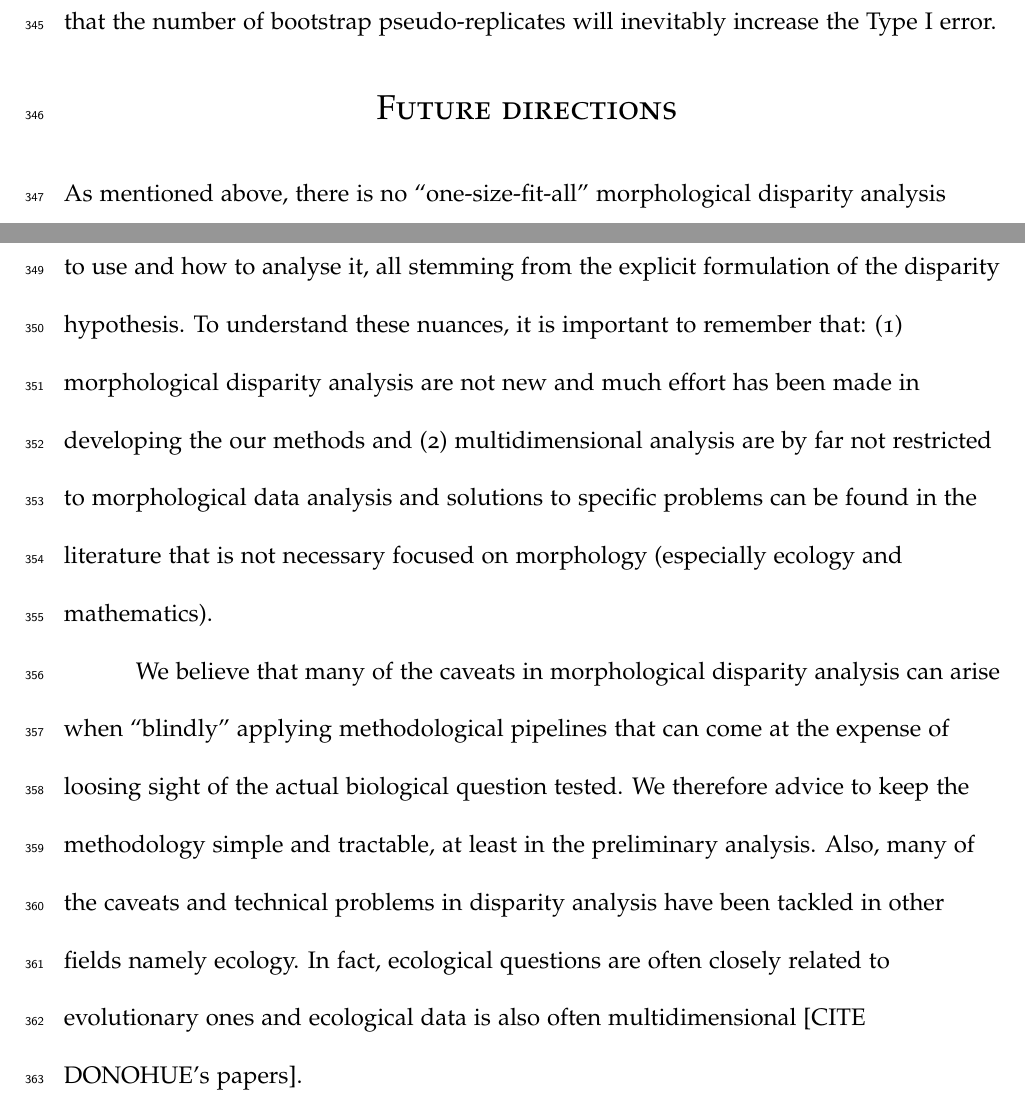
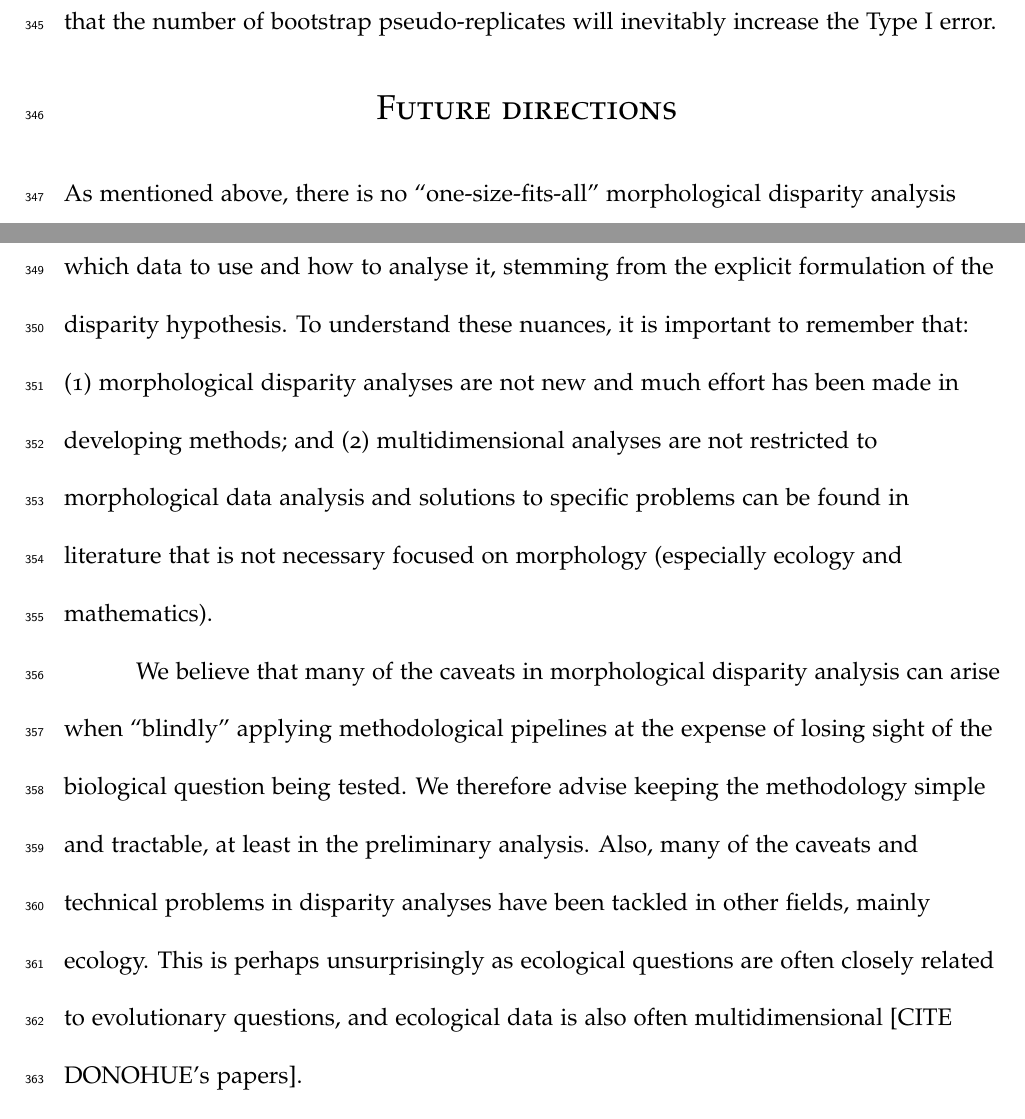
Before and after one commit to TGuillerme/Disparity_Working_Group, a LaTeX paper (Writing/disparity_review.tex): two parts of pages 19 and 20 of 24, joined at a grey line, cut so that both start at the same text. Compiled offline with pdfLaTeX.

Commit message:
Edits to adpt

```diff
--- a/Writing/disparity_review.tex
+++ b/Writing/disparity_review.tex
@@ -391,14 +391,14 @@ This can violate the assumptions of parametric statistical tests.
 Furthermore, it is important to remember that the number of bootstrap pseudo-replicates will inevitably increase the Type I error.
 
 \section{Future directions}
-As mentioned above, there is no ``one-size-fit-all'' morphological disparity analysis pipeline.
-As in any multidimensional analysis, there are a lot of nuances in which data to use and how to analyse it, all stemming from the explicit formulation of the disparity hypothesis.
-To understand these nuances, it is important to remember that: (1) morphological disparity analysis are not new and much effort has been made in developing the our methods and (2) multidimensional analysis are by far not restricted to morphological data analysis and solutions to specific problems can be found in the literature that is not necessary focused on morphology (especially ecology and mathematics).
+As mentioned above, there is no ``one-size-fits-all'' morphological disparity analysis pipeline.
+As with any multidimensional analysis, there are many nuances in deciding which data to use and how to analyse it, stemming from the explicit formulation of the disparity hypothesis.
+To understand these nuances, it is important to remember that: (1) morphological disparity analyses are not new and much effort has been made in developing methods; and (2) multidimensional analyses are not restricted to morphological data analysis and solutions to specific problems can be found in literature that is not necessary focused on morphology (especially ecology and mathematics).
 
-We believe that many of the caveats in morphological disparity analysis can arise when ``blindly'' applying methodological pipelines that can come at the expense of loosing sight of the actual biological question tested.
-We therefore advice to keep the methodology simple and tractable, at least in the preliminary analysis.
-Also, many of the caveats and technical problems in disparity analysis have been tackled in other fields namely ecology.
-In fact, ecological questions are often closely related to evolutionary ones and ecological data is also often multidimensional [CITE DONOHUE's papers].
+We believe that many of the caveats in morphological disparity analysis can arise when ``blindly'' applying methodological pipelines at the expense of losing sight of the  biological question being tested.
+We therefore advise keeping the methodology simple and tractable, at least in the preliminary analysis.
+Also, many of the caveats and technical problems in disparity analyses have been tackled in other fields, mainly ecology.
+This is perhaps unsurprisingly as ecological questions are often closely related to evolutionary questions, and ecological data is also often multidimensional [CITE DONOHUE's papers].
 
 \subsection{How can we adapt our methods?}
 Each of the points outlined above can be the start of new methodological questions (and often already are).
```
